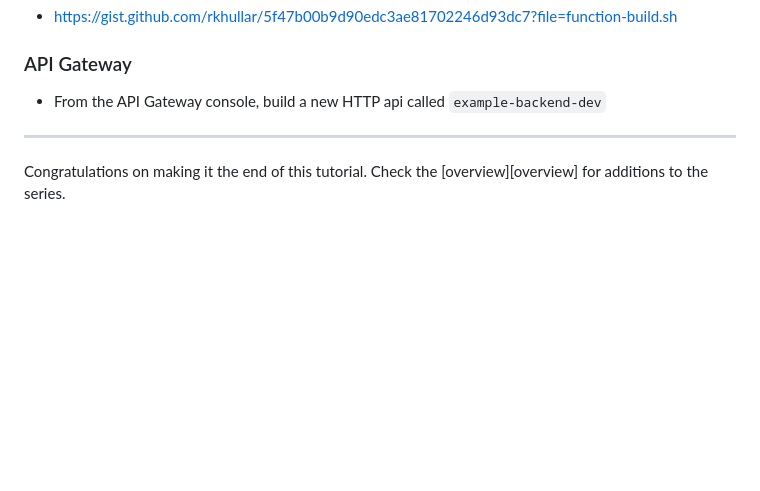
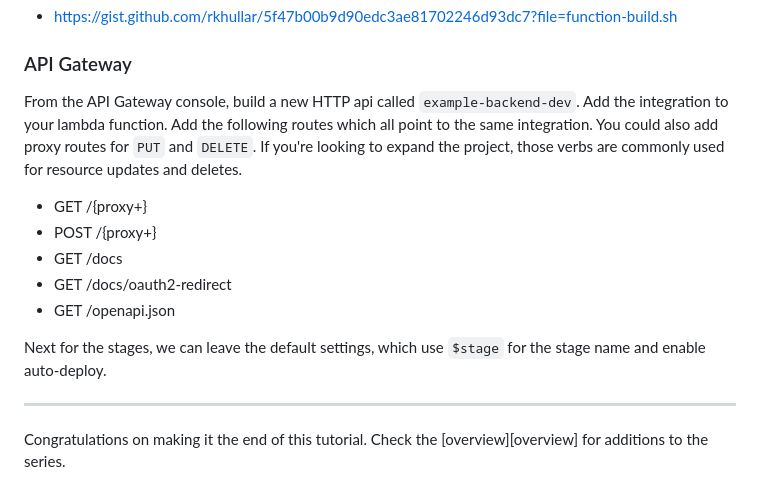
Before and after one commit to rkhullar/example-webapp, a Markdown page: docs/tutorial/part-3-deploying-to-api-gateway-and-lambda.md, the part around the change. Drawn GitHub-style; blank space fills up the shorter version.

Commit message:
start apigw instructions

```diff
--- a/docs/tutorial/part-3-deploying-to-api-gateway-and-lambda.md
+++ b/docs/tutorial/part-3-deploying-to-api-gateway-and-lambda.md
@@ -64,7 +64,17 @@ uses the `find` shell command to clean up things like pycache and unit tests, wh
 - https://gist.github.com/rkhullar/5f47b00b9d90edc3ae81702246d93dc7?file=function-build.sh
 
 ### API Gateway
-- From the API Gateway console, build a new HTTP api called `example-backend-dev`
+From the API Gateway console, build a new HTTP api called `example-backend-dev`. Add the integration to your lambda function.
+Add the following routes which all point to the same integration. You could also add proxy routes for `PUT` and `DELETE`.
+If you're looking to expand the project, those verbs are commonly used for resource updates and deletes.
+- GET /{proxy+}
+- POST /{proxy+}
+- GET /docs
+- GET /docs/oauth2-redirect
+- GET /openapi.json
+
+Next for the stages, we can leave the default settings, which use `$stage` for the stage name and enable auto-deploy.
+
 
 ---
 Congratulations on making it the end of this tutorial. Check the [overview][overview] for additions to the series.
```
